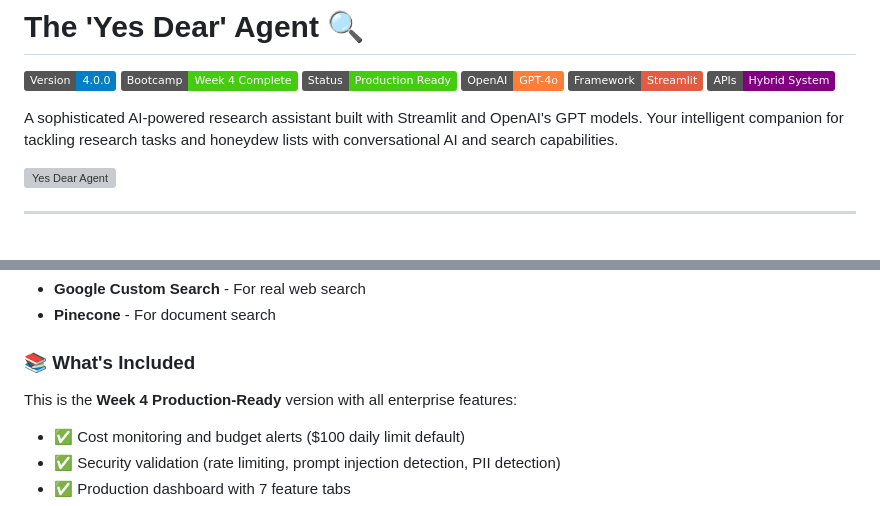
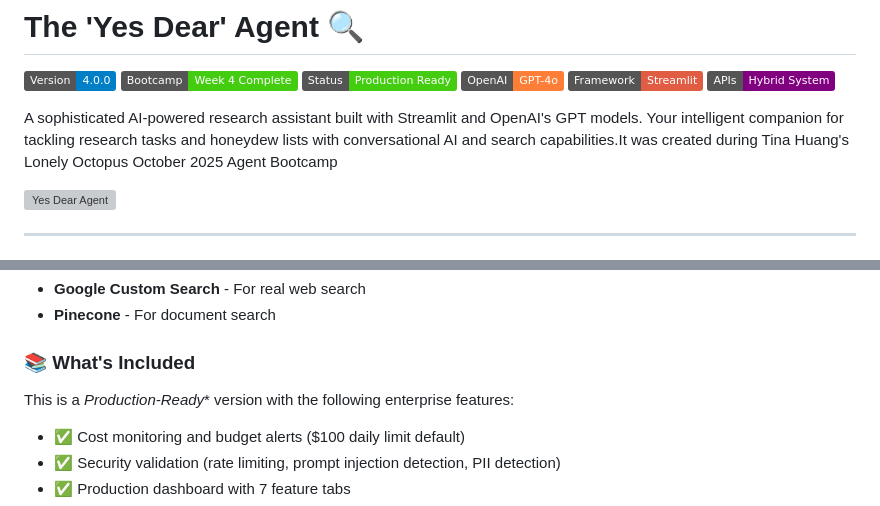
Before and after one commit to msftsean/the-yes-dear-agent, a Markdown page: README.md, 2 parts joined by grey strips. Rendered like a GitHub page; badges without logos; grey boxes are pictures that could not be loaded.

Commit message:
Revise README for clarity and updates
Updated project description and clarified features.

```diff
--- a/README.md
+++ b/README.md
@@ -7,7 +7,7 @@
 ![Framework](https://img.shields.io/badge/Framework-Streamlit-red)
 ![APIs](https://img.shields.io/badge/APIs-Hybrid%20System-purple)
 
-A sophisticated AI-powered research assistant built with Streamlit and OpenAI's GPT models. Your intelligent companion for tackling research tasks and honeydew lists with conversational AI and search capabilities.
+A sophisticated AI-powered research assistant built with Streamlit and OpenAI's GPT models. Your intelligent companion for tackling research tasks and honeydew lists with conversational AI and search capabilities.It was created during Tina Huang's Lonely Octopus October 2025 Agent Bootcamp
 
 ![Yes Dear Agent](assets/images/couple.png)
 
@@ -74,7 +74,7 @@ You'll need at minimum an **OpenAI API key** to use the app.
 
 ### 📚 What's Included
 
-This is the **Week 4 Production-Ready** version with all enterprise features:
+This is a *Production-Ready** version with the following enterprise features:
 - ✅ Cost monitoring and budget alerts ($100 daily limit default)
 - ✅ Security validation (rate limiting, prompt injection detection, PII detection)
 - ✅ Production dashboard with 7 feature tabs
```
